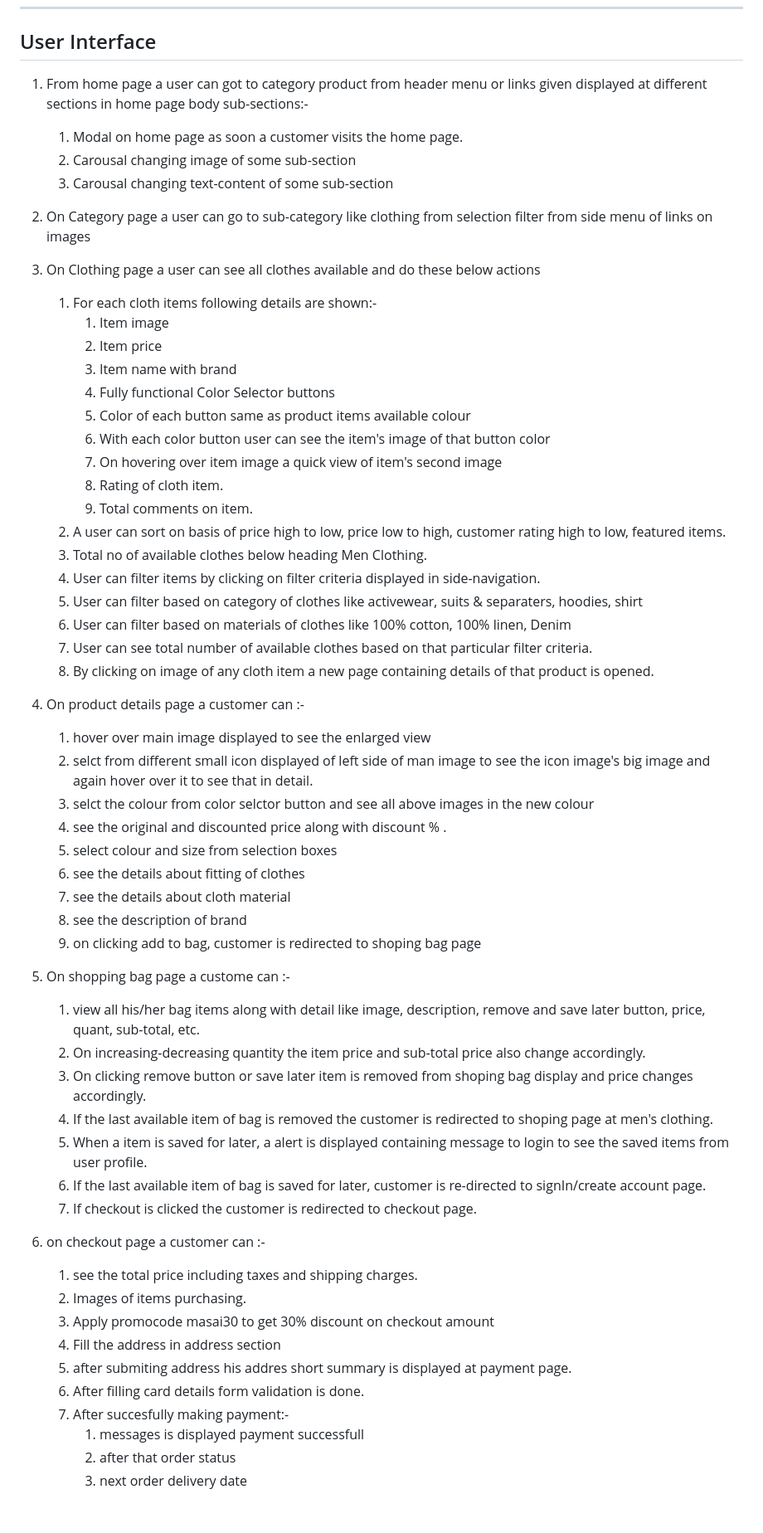
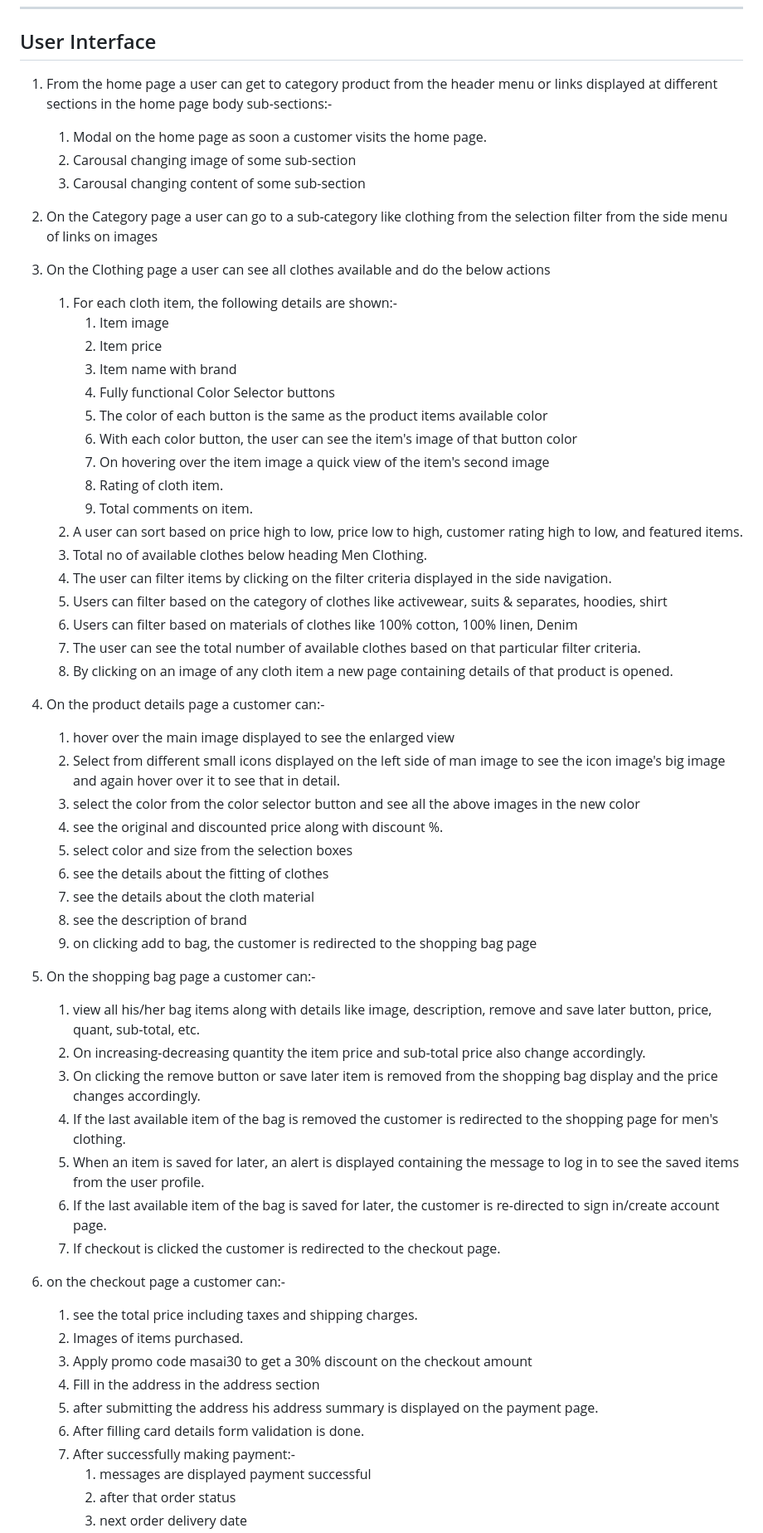
Before and after one commit to anushagunnala/Nordstrom, a Markdown page: README.md, the part around one of its changes. Shown at 83% size. GitHub-like rendering; blank space fills up the shorter version.

```diff
--- a/README.md
+++ b/README.md
@@ -95,57 +84,57 @@ Nordstrom, Inc. is a leading fashion retailer offering compelling clothing, shoe
 
 ## User Interface
 
-1. From home page a user can got to category product from header menu or links given displayed at different sections in home page body sub-sections:-
-   1. Modal on home page as soon a customer visits the home page.
+1. From the home page a user can get to category product from the header menu or links displayed at different sections in the home page body sub-sections:-
+   1. Modal on the home page as soon a customer visits the home page.
    2. Carousal changing image of some sub-section
-   3. Carousal changing text-content of some sub-section
-2. On Category page a user can go to sub-category like clothing from selection filter from side menu of links on images
-3. On Clothing page a user can see all clothes available and do these below actions
-   1. For each cloth items following details are shown:-
+   3. Carousal changing content of some sub-section
+2. On the Category page a user can go to a sub-category like clothing from the selection filter from the side menu of links on images
+3. On the Clothing page a user can see all clothes available and do the below actions
+   1. For each cloth item, the following details are shown:-
       1. Item image
       2. Item price
       3. Item name with brand
       4. Fully functional Color Selector buttons
-      5. Color of each button same as product items available colour
-      6. With each color button user can see the item's image of that button color
-      7. On hovering over item image a quick view of item's second image
+      5. The color of each button is the same as the product items available color
+      6. With each color button, the user can see the item's image of that button color
+      7. On hovering over the item image a quick view of the item's second image
       8. Rating of cloth item.
       9. Total comments on item.
-   2. A user can sort on basis of price high to low, price low to high, customer rating high to low, featured items.
+   2. A user can sort based on price high to low, price low to high, customer rating high to low, and featured items.
    3. Total no of available clothes below heading Men Clothing.
-   4. User can filter items by clicking on filter criteria displayed in side-navigation.
-   5. User can filter based on category of clothes like activewear, suits & separaters, hoodies, shirt
-   6. User can filter based on materials of clothes like 100% cotton, 100% linen, Denim
-   7. User can see total number of available clothes based on that particular filter criteria.
-   8. By clicking on image of any cloth item a new page containing details of that product is opened.
-4. On product details page a customer can :-
-   1. hover over main image displayed to see the enlarged view
-   2. selct from different small icon displayed of left side of man image to see the icon image's big image and again hover over it to see that in detail.
-   3. selct the colour from color selctor button and see all above images in the new colour
-   4. see the original and discounted price along with discount % .
-   5. select colour and size from selection boxes
-   6. see the details about fitting of clothes
-   7. see the details about cloth material
+   4. The user can filter items by clicking on the filter criteria displayed in the side navigation.
+   5. Users can filter based on the category of clothes like activewear, suits & separates, hoodies, shirt
+   6. Users can filter based on materials of clothes like 100% cotton, 100% linen, Denim
+   7. The user can see the total number of available clothes based on that particular filter criteria.
+   8. By clicking on an image of any cloth item a new page containing details of that product is opened.
+4. On the product details page a customer can:-
+   1. hover over the main image displayed to see the enlarged view
+   2. Select from different small icons displayed on the left side of man image to see the icon image's big image and again hover over it to see that in detail.
+   3. select the color from the color selector button and see all the above images in the new color
+   4. see the original and discounted price along with discount %.
+   5. select color and size from the selection boxes
+   6. see the details about the fitting of clothes
+   7. see the details about the cloth material
    8. see the description of brand
-   9. on clicking add to bag, customer is redirected to shoping bag page
-5. On shopping bag page a custome can :-
+   9. on clicking add to bag, the customer is redirected to the shopping bag page
+5. On the shopping bag page a customer can:-
 
-   1. view all his/her bag items along with detail like image, description, remove and save later button, price, quant, sub-total, etc.
+   1. view all his/her bag items along with details like image, description, remove and save later button, price, quant, sub-total, etc.
    2. On increasing-decreasing quantity the item price and sub-total price also change accordingly.
-   3. On clicking remove button or save later item is removed from shoping bag display and price changes accordingly.
-   4. If the last available item of bag is removed the customer is redirected to shoping page at men's clothing.
-   5. When a item is saved for later, a alert is displayed containing message to login to see the saved items from user profile.
-   6. If the last available item of bag is saved for later, customer is re-directed to signIn/create account page.
-   7. If checkout is clicked the customer is redirected to checkout page.
+   3. On clicking the remove button or save later item is removed from the shopping bag display and the price changes accordingly.
+   4. If the last available item of the bag is removed the customer is redirected to the shopping page for men's clothing.
+   5. When an item is saved for later, an alert is displayed containing the message to log in to see the saved items from the user profile.
+   6. If the last available item of the bag is saved for later, the customer is re-directed to sign in/create account page.
+   7. If checkout is clicked the customer is redirected to the checkout page.
 
-6. on checkout page a customer can :-
+6. on the checkout page a customer can:-
    1. see the total price including taxes and shipping charges.
-   2. Images of items purchasing.
-   3. Apply promocode masai30 to get 30% discount on checkout amount
-   4. Fill the address in address section
-   5. after submiting address his addres short summary is displayed at payment page.
+   2. Images of items purchased.
+   3. Apply promo code masai30 to get a 30% discount on the checkout amount
+   4. Fill in the address in the address section
+   5. after submitting the address his address summary is displayed on the payment page.
    6. After filling card details form validation is done.
-   7. After succesfully making payment:-
-      1. messages is displayed payment successfull
+   7. After successfully making payment:-
+      1. messages are displayed payment successful
       2. after that order status
       3. next order delivery date
```
Also changed, not shown: other parts of README.md (+22 -30 lines).
